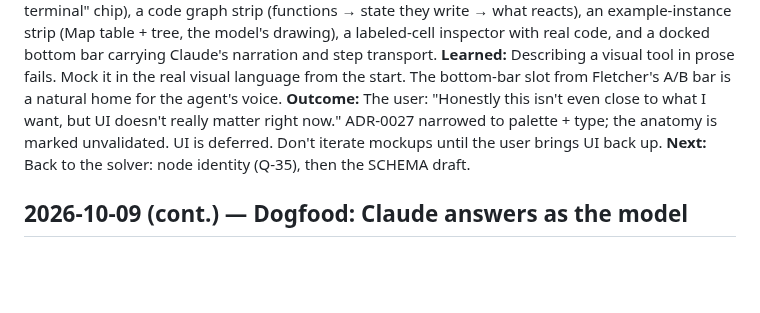
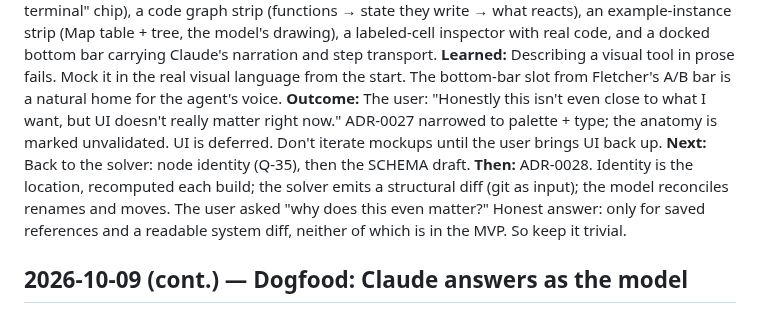
Before and after one commit to andrewsalinas09/Insight, a Markdown page: docs/WORKLOG.md, the part around the change. GitHub-like rendering; blank space fills up the shorter version.

```diff
--- a/docs/WORKLOG.md
+++ b/docs/WORKLOG.md
@@ -17,6 +17,7 @@ Template:
 **Learned:** Describing a visual tool in prose fails. Mock it in the real visual language from the start. The bottom-bar slot from Fletcher's A/B bar is a natural home for the agent's voice.
 **Outcome:** The user: "Honestly this isn't even close to what I want, but UI doesn't really matter right now." ADR-0027 narrowed to palette + type; the anatomy is marked unvalidated. UI is deferred. Don't iterate mockups until the user brings UI back up.
 **Next:** Back to the solver: node identity (Q-35), then the SCHEMA draft.
+**Then:** ADR-0028. Identity is the location, recomputed each build; the solver emits a structural diff (git as input); the model reconciles renames and moves. The user asked "why does this even matter?" Honest answer: only for saved references and a readable system diff, neither of which is in the MVP. So keep it trivial.
 
 ## 2026-10-09 (cont.) — Dogfood: Claude answers as the model
 **Done:** The user asked Claude to *be* the model: "How does the history tree get held in memory, how do you modify it, how would you show me?" Traced Fletcher's `hist` ref, `HistNode`, `rail`, `histVersion`, and all eight mutators (`commitGesture`, `graftNode`, `moveTo`/`undo`/`redo`/`jumpTo`, `deleteNode`, `editNode`, `initHistory`/`installHistory`). Answered in text and designed four views. Recorded in `docs/examples/fletcher-history-tree-model-answer.md`; TB-106 added.
```
Also changed, not shown: docs/OPEN-QUESTIONS.md (+1 -1 lines), docs/decisions/ADR-0028-identity-is-location-model-reconciles.md (added, +21 -0 lines).
